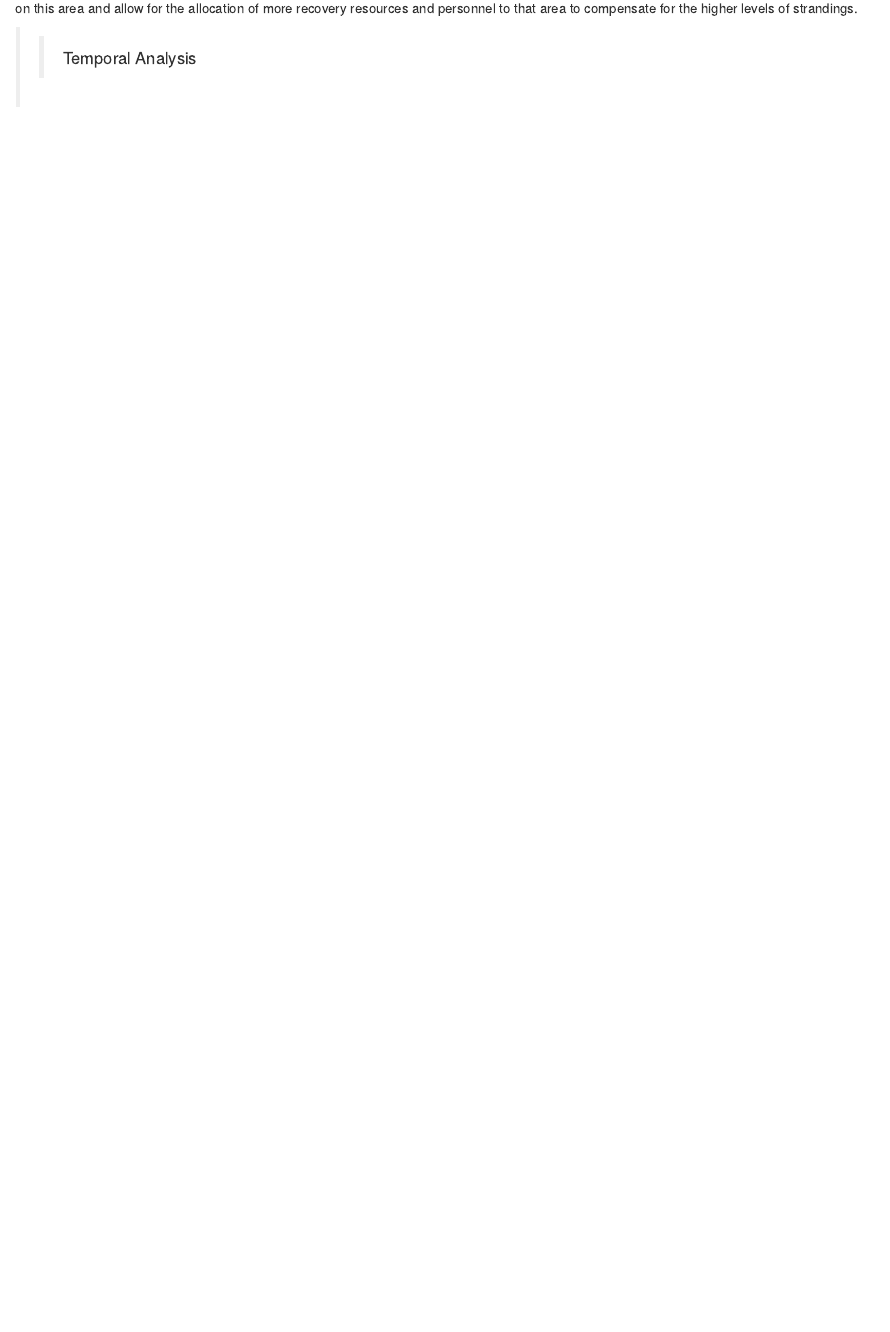
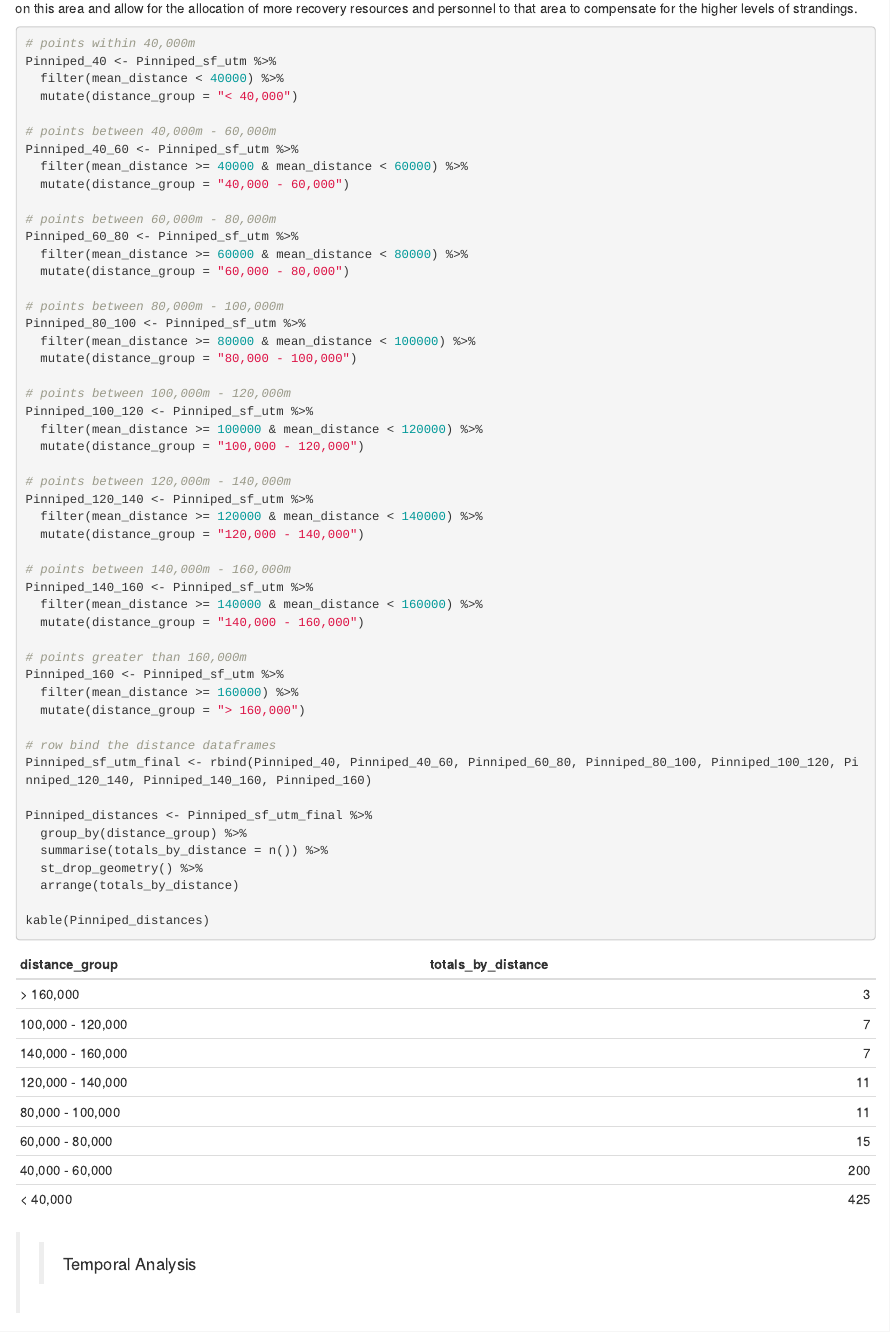
Before and after one commit to jmeza32/MezaFidalgo_Ozog_Pepper_ENV872_EDA_FinalProject, an R Markdown document (Code/pinniped_stranding_analysis.Rmd): the page in a window 1100 px wide, from 5820 px down before the commit and from 5840 px down after it, so that both start at the same text. Rendered offline with R 4.5, knitr and Pandoc, with nearby package versions; some code elsewhere in the file could not run offline.

Commit message:
Adding code for distance table

````diff
--- a/Code/pinniped_stranding_analysis.Rmd
+++ b/Code/pinniped_stranding_analysis.Rmd
@@ -172,6 +173,61 @@ Knowing where the "mean" stranding location is could allow for a study of that a
 
 
 
+
+```{r Distance Table}
+# points within 40,000m
+Pinniped_40 <- Pinniped_sf_utm %>%
+  filter(mean_distance < 40000) %>%
+  mutate(distance_group = "< 40,000")
+
+# points between 40,000m - 60,000m
+Pinniped_40_60 <- Pinniped_sf_utm %>%
+  filter(mean_distance >= 40000 & mean_distance < 60000) %>%
+  mutate(distance_group = "40,000 - 60,000")
+
+# points between 60,000m - 80,000m
+Pinniped_60_80 <- Pinniped_sf_utm %>%
+  filter(mean_distance >= 60000 & mean_distance < 80000) %>%
+  mutate(distance_group = "60,000 - 80,000")
+
+# points between 80,000m - 100,000m
+Pinniped_80_100 <- Pinniped_sf_utm %>%
+  filter(mean_distance >= 80000 & mean_distance < 100000) %>%
+  mutate(distance_group = "80,000 - 100,000")
+
+# points between 100,000m - 120,000m
+Pinniped_100_120 <- Pinniped_sf_utm %>%
+  filter(mean_distance >= 100000 & mean_distance < 120000) %>%
+  mutate(distance_group = "100,000 - 120,000")
+
+# points between 120,000m - 140,000m
+Pinniped_120_140 <- Pinniped_sf_utm %>%
+  filter(mean_distance >= 120000 & mean_distance < 140000) %>%
+  mutate(distance_group = "120,000 - 140,000")
+
+# points between 140,000m - 160,000m
+Pinniped_140_160 <- Pinniped_sf_utm %>%
+  filter(mean_distance >= 140000 & mean_distance < 160000) %>%
+  mutate(distance_group = "140,000 - 160,000")
+
+# points greater than 160,000m
+Pinniped_160 <- Pinniped_sf_utm %>%
+  filter(mean_distance >= 160000) %>%
+  mutate(distance_group = "> 160,000")
+
+# row bind the distance dataframes
+Pinniped_sf_utm_final <- rbind(Pinniped_40, Pinniped_40_60, Pinniped_60_80, Pinniped_80_100, Pinniped_100_120, Pinniped_120_140, Pinniped_140_160, Pinniped_160)
+
+Pinniped_distances <- Pinniped_sf_utm_final %>%
+  group_by(distance_group) %>%
+  summarise(totals_by_distance = n()) %>%
+  st_drop_geometry() %>%
+  arrange(totals_by_distance)
+
+kable(Pinniped_distances)
+```
+
+
 >>Temporal Analysis
 
 Null Hypothesis: The pinniped stranding data is stationary
````
Also changed, not shown: Code/pinniped_stranding_analysis.Rmd (1 more changed lines).
